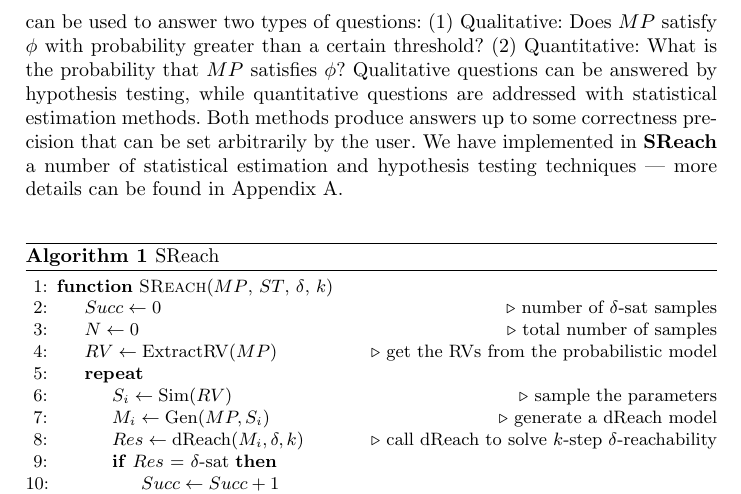
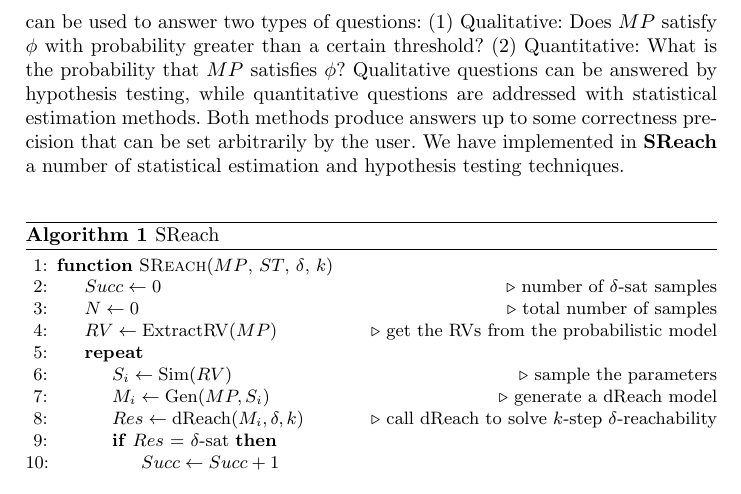
Before and after one commit to dreal/paper, a LaTeX thesis (statistical_reachability/main.tex, which reads statistical_reachability/theory.tex): part of page 3 of 10 before the commit and part of page 3 of 6 after it, cut so that both start at the same text. Compiled offline with pdfLaTeX.

Commit message:
six pages..

```diff
--- a/statistical_reachability/theory.tex
+++ b/statistical_reachability/theory.tex
@@ -55,8 +55,7 @@ greater than a certain threshold? (2) Quantitative: What is the probability that
 Qualitative questions can be answered by hypothesis testing, while quantitative questions are addressed with
 statistical estimation methods. Both methods produce answers up to some correctness
 precision that can be set arbitrarily by the user.
-We have implemented in {\bf SReach} a number of statistical estimation and hypothesis testing techniques ---
-more details can be found in Appendix \ref{apndx:stat}.
+We have implemented in {\bf SReach} a number of statistical estimation and hypothesis testing techniques.
 
 
 \hide{
```
Also changed, not shown: statistical_reachability/main.tex (+2 -1 lines).
